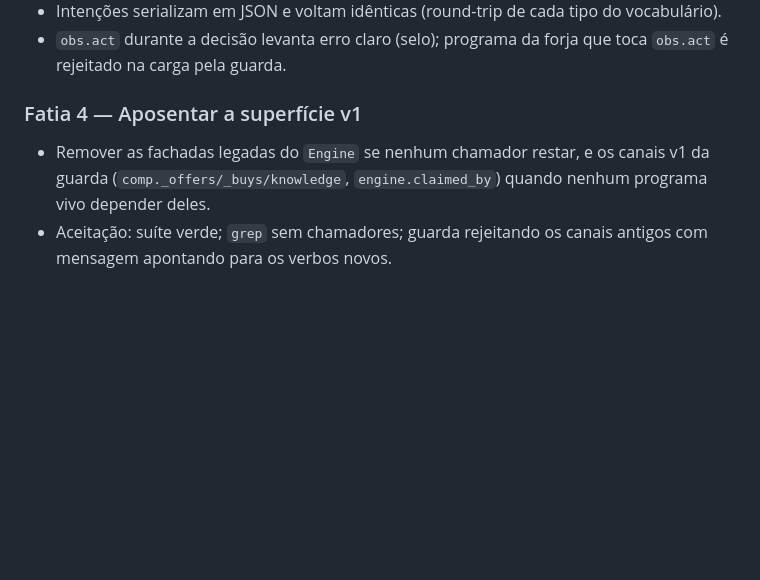
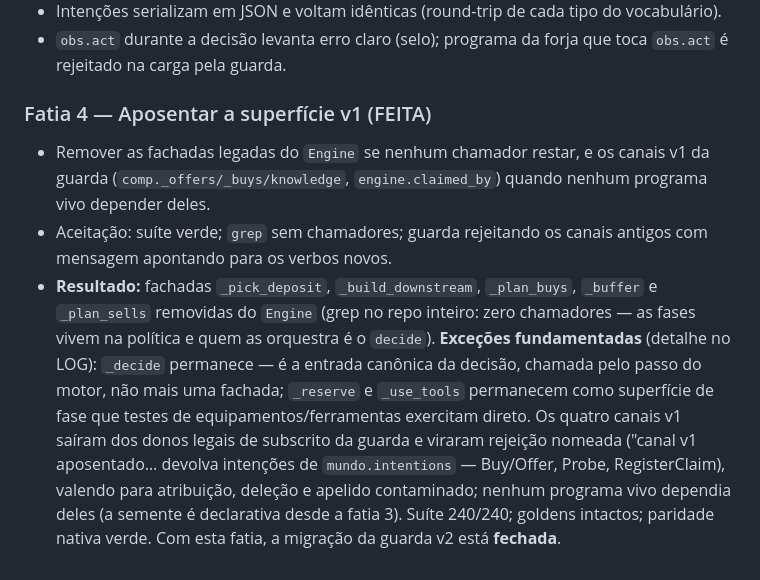
Before and after one commit to santleme/pathtoquantum, a Markdown page: docs/OBSERVATION-SPEC.md, the part around the change. Rendered like a GitHub page; blank space fills up the shorter version.

```diff
--- a/docs/OBSERVATION-SPEC.md
+++ b/docs/OBSERVATION-SPEC.md
@@ -393,10 +393,26 @@ de consumo do RNG do episódio não muda um draw.
 - `obs.act` durante a decisão levanta erro claro (selo); programa
   da forja que toca `obs.act` é rejeitado na carga pela guarda.
 
-### Fatia 4 — Aposentar a superfície v1
+### Fatia 4 — Aposentar a superfície v1 (FEITA)
 
 - Remover as fachadas legadas do `Engine` se nenhum chamador restar,
   e os canais v1 da guarda (`comp._offers/_buys/knowledge`,
   `engine.claimed_by`) quando nenhum programa vivo depender deles.
 - Aceitação: suíte verde; `grep` sem chamadores; guarda rejeitando
   os canais antigos com mensagem apontando para os verbos novos.
+- **Resultado:** fachadas `_pick_deposit`, `_build_downstream`,
+  `_plan_buys`, `_buffer` e `_plan_sells` removidas do `Engine`
+  (grep no repo inteiro: zero chamadores — as fases vivem na
+  política e quem as orquestra é o `decide`). **Exceções
+  fundamentadas** (detalhe no LOG): `_decide` permanece — é a
+  entrada canônica da decisão, chamada pelo passo do motor, não
+  mais uma fachada; `_reserve` e `_use_tools` permanecem como
+  superfície de fase que testes de equipamentos/ferramentas
+  exercitam direto. Os quatro canais v1 saíram dos donos legais
+  de subscrito da guarda e viraram rejeição nomeada ("canal v1
+  aposentado… devolva intenções de `mundo.intentions` —
+  Buy/Offer, Probe, RegisterClaim), valendo para atribuição,
+  deleção e apelido contaminado; nenhum programa vivo dependia
+  deles (a semente é declarativa desde a fatia 3). Suíte 240/240;
+  goldens intactos; paridade nativa verde. Com esta fatia, a
+  migração da guarda v2 está **fechada**.
```
Also changed, not shown: docs/OBSERVATION-LOG.md (+80 -8 lines).
